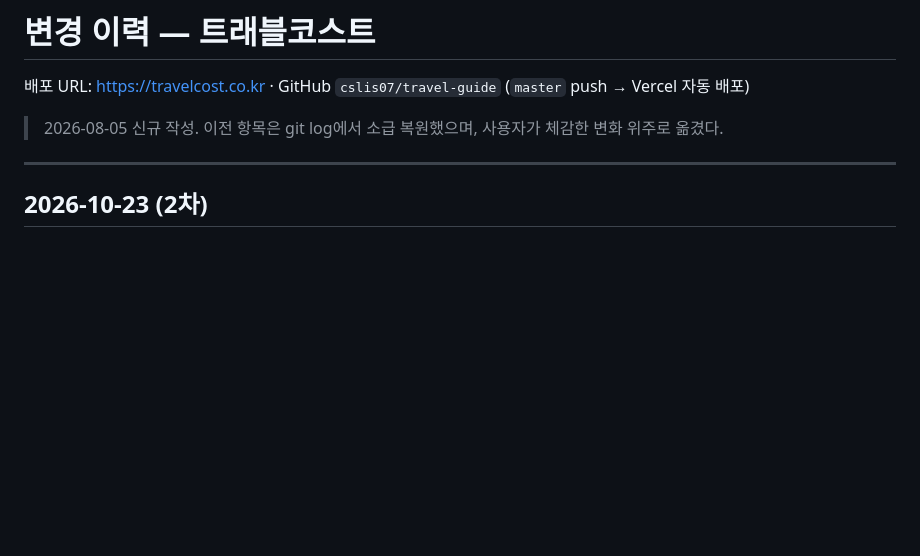
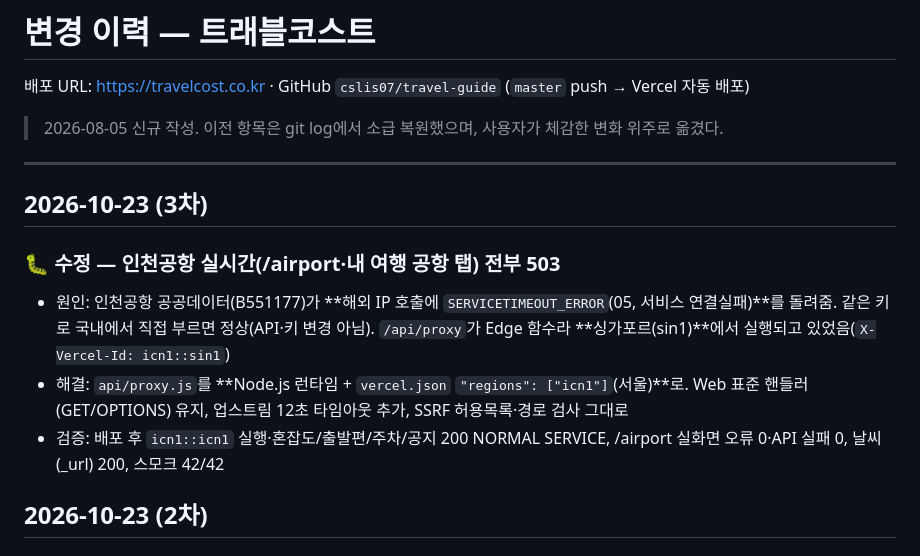
Before and after one commit to cslis07/travel-guide, a Markdown page: CHANGELOG.md, the part around the change. Rendered like a GitHub page; blank space fills up the shorter version.

Commit message:
[UPDATE] CHANGELOG — 인천공항 API 503 원인·해결 기록
Co-Authored-By: Claude Opus 5.5 <noreply@anthropic.com>

```diff
--- a/CHANGELOG.md
+++ b/CHANGELOG.md
@@ -5,6 +5,13 @@
 > 2026-08-05 신규 작성. 이전 항목은 git log에서 소급 복원했으며, 사용자가 체감한 변화 위주로 옮겼다.
 
 ---
+
+## 2026-10-23 (3차)
+
+### 🐛 수정 — 인천공항 실시간(/airport·내 여행 공항 탭) 전부 503
+- 원인: 인천공항 공공데이터(B551177)가 **해외 IP 호출에 `SERVICETIMEOUT_ERROR`(05, 서비스 연결실패)**를 돌려줌. 같은 키로 국내에서 직접 부르면 정상(API·키 변경 아님). `/api/proxy`가 Edge 함수라 **싱가포르(sin1)**에서 실행되고 있었음(`X-Vercel-Id: icn1::sin1`)
+- 해결: `api/proxy.js`를 **Node.js 런타임 + `vercel.json` `"regions": ["icn1"]`(서울)**로. Web 표준 핸들러(GET/OPTIONS) 유지, 업스트림 12초 타임아웃 추가, SSRF 허용목록·경로 검사 그대로
+- 검증: 배포 후 `icn1::icn1` 실행·혼잡도/출발편/주차/공지 200 NORMAL SERVICE, /airport 실화면 오류 0·API 실패 0, 날씨(_url) 200, 스모크 42/42
 
 ## 2026-10-23 (2차)
 
```
